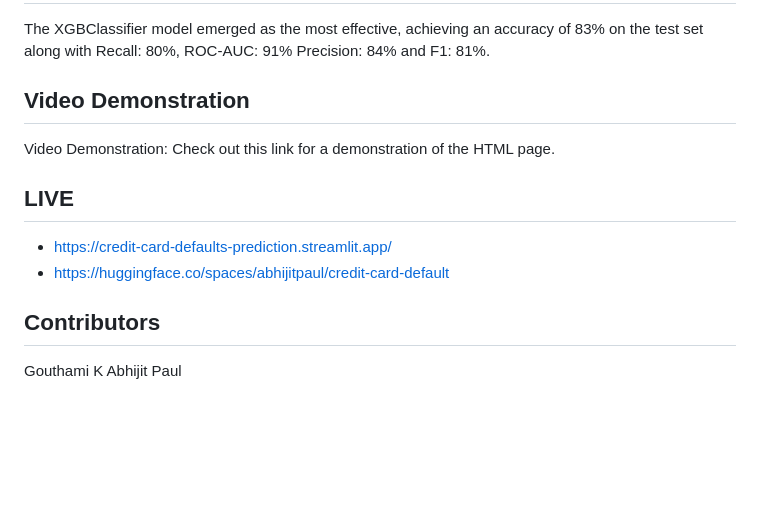
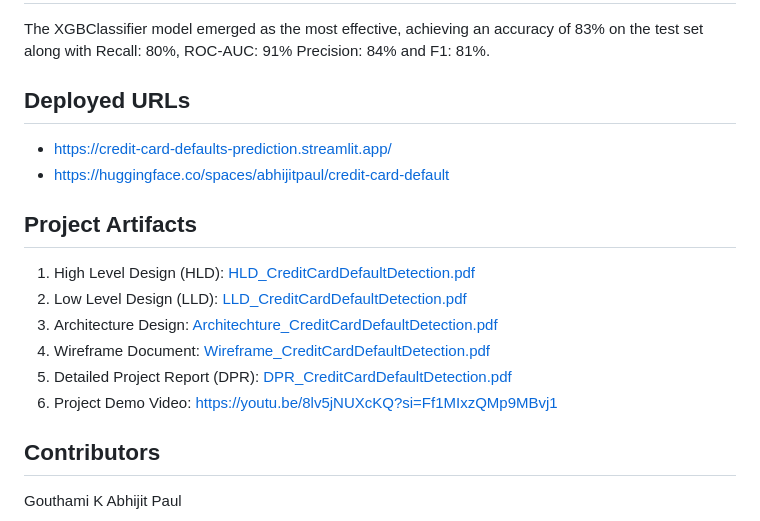
Before and after one commit to abhijitpaul0212/credit-card-default, a Markdown page: README.md, the part around the change. Rendered like a GitHub page; blank space fills up the shorter version.

```diff
--- a/README.md
+++ b/README.md
@@ -54,12 +54,18 @@ MongoDB
 ## Final Result
 The XGBClassifier model emerged as the most effective, achieving an accuracy of 83% on the test set along with Recall: 80%, ROC-AUC: 91% Precision: 84% and F1: 81%.
 
-## Video Demonstration
-Video Demonstration: Check out this link for a demonstration of the HTML page.
-
-## LIVE
+## Deployed URLs
 * https://credit-card-defaults-prediction.streamlit.app/
 * https://huggingface.co/spaces/abhijitpaul/credit-card-default
+
+## Project Artifacts
+1. High Level Design (HLD): [HLD_CreditCardDefaultDetection.pdf](https://github.com/abhijitpaul0212/credit-card-default/blob/main/docs/HLD_CreditCardDefaultDetection.pdf)
+2. Low Level Design (LLD): [LLD_CreditCardDefaultDetection.pdf](https://github.com/abhijitpaul0212/credit-card-default/blob/main/docs/LLD_CreditCardDefaultDetection.pdf)
+3. Architecture Design: [Architechture_CreditCardDefaultDetection.pdf](https://github.com/abhijitpaul0212/credit-card-default/blob/main/docs/Architecture_CreditCardDefaultDetection.pdf)
+4. Wireframe Document: [Wireframe_CreditCardDefaultDetection.pdf](https://github.com/abhijitpaul0212/credit-card-default/blob/main/docs/Wireframe_CreditCardDefaultDetection.pdf)
+5. Detailed Project Report (DPR): [DPR_CreditCardDefaultDetection.pdf](https://github.com/abhijitpaul0212/credit-card-default/blob/main/docs/DPR_CreditCardDefaultDetection.pptx)
+6. Project Demo Video: [https://youtu.be/8lv5jNUXcKQ?si=Ff1MIxzQMp9MBvj1](https://youtu.be/kH6FAdevtmw)
+
 
 ## Contributors
 Gouthami K
```
